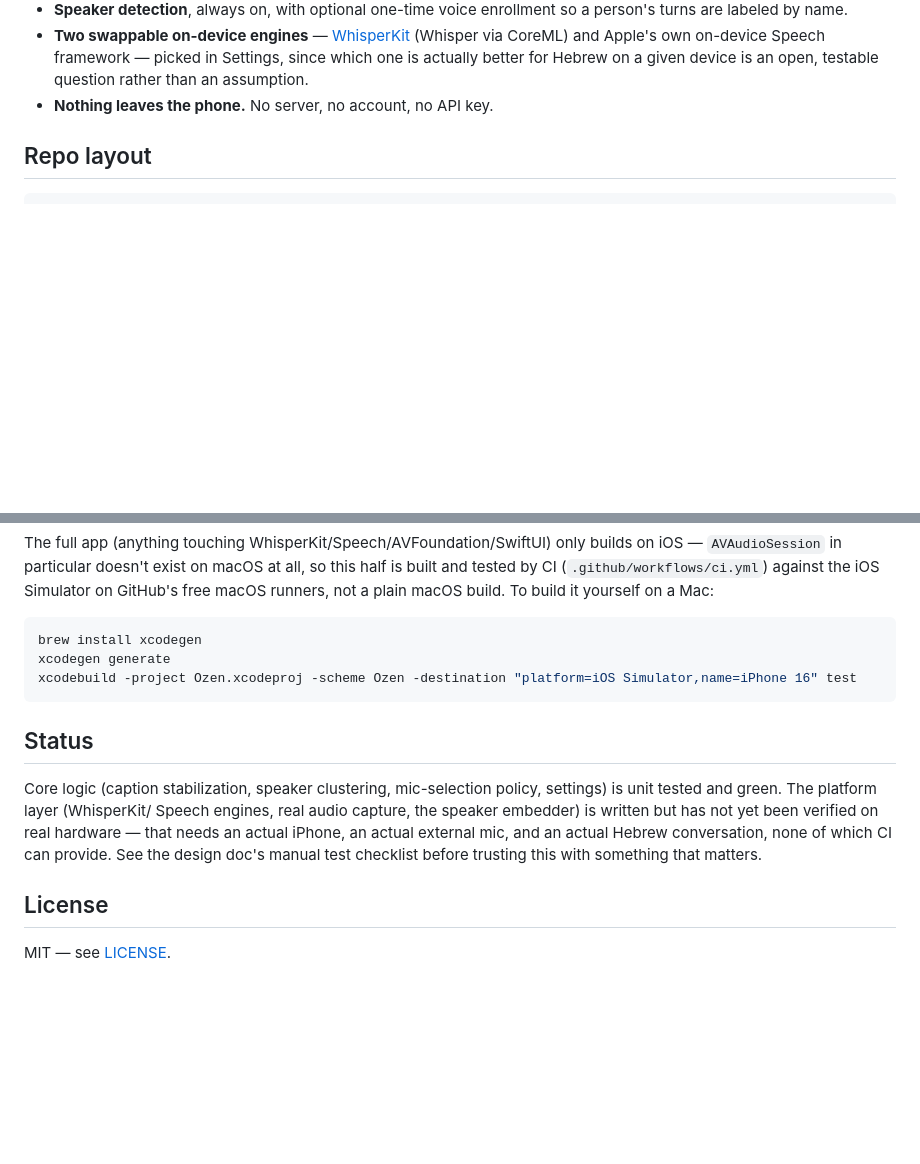
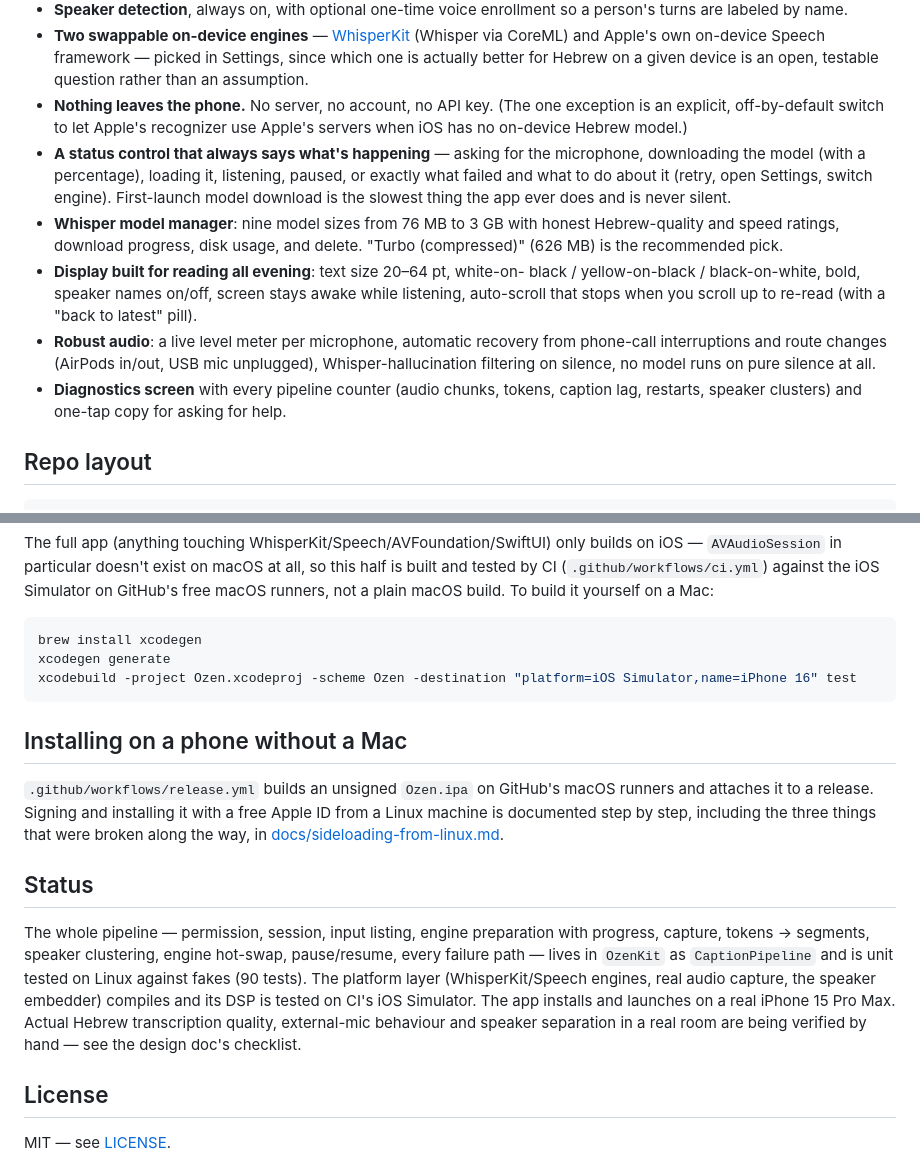
Before and after one commit to arbel-source-org/ozen, a Markdown page: README.md, 2 parts joined by grey strips. Rendered like a GitHub page; blank space fills up the shorter version.

Commit message:
Docs: feature list, real status, and the Linux sideloading path with its three fixes

````diff
--- a/README.md
+++ b/README.md
@@ -27,7 +27,28 @@ things, for Hebrew conversation, entirely on-device.
   (Whisper via CoreML) and Apple's own on-device Speech framework — picked
   in Settings, since which one is actually better for Hebrew on a given
   device is an open, testable question rather than an assumption.
-- **Nothing leaves the phone.** No server, no account, no API key.
+- **Nothing leaves the phone.** No server, no account, no API key. (The one
+  exception is an explicit, off-by-default switch to let Apple's recognizer
+  use Apple's servers when iOS has no on-device Hebrew model.)
+- **A status control that always says what's happening** — asking for the
+  microphone, downloading the model (with a percentage), loading it,
+  listening, paused, or exactly what failed and what to do about it
+  (retry, open Settings, switch engine). First-launch model download is the
+  slowest thing the app ever does and is never silent.
+- **Whisper model manager**: nine model sizes from 76 MB to 3 GB with
+  honest Hebrew-quality and speed ratings, download progress, disk usage,
+  and delete. "Turbo (compressed)" (626 MB) is the recommended pick.
+- **Display built for reading all evening**: text size 20–64 pt, white-on-
+  black / yellow-on-black / black-on-white, bold, speaker names on/off,
+  screen stays awake while listening, auto-scroll that stops when you
+  scroll up to re-read (with a "back to latest" pill).
+- **Robust audio**: a live level meter per microphone, automatic recovery
+  from phone-call interruptions and route changes (AirPods in/out, USB mic
+  unplugged), Whisper-hallucination filtering on silence, no model runs on
+  pure silence at all.
+- **Diagnostics screen** with every pipeline counter (audio chunks, tokens,
+  caption lag, restarts, speaker clusters) and one-tap copy for asking for
+  help.
 
 ## Repo layout
 
@@ -63,15 +84,25 @@ xcodegen generate
 xcodebuild -project Ozen.xcodeproj -scheme Ozen -destination "platform=iOS Simulator,name=iPhone 16" test
 ```
 
+## Installing on a phone without a Mac
+
+`.github/workflows/release.yml` builds an unsigned `Ozen.ipa` on GitHub's
+macOS runners and attaches it to a release. Signing and installing it with
+a free Apple ID from a Linux machine is documented step by step, including
+the three things that were broken along the way, in
+[docs/sideloading-from-linux.md](docs/sideloading-from-linux.md).
+
 ## Status
 
-Core logic (caption stabilization, speaker clustering, mic-selection
-policy, settings) is unit tested and green. The platform layer (WhisperKit/
-Speech engines, real audio capture, the speaker embedder) is written but
-has not yet been verified on real hardware — that needs an actual iPhone,
-an actual external mic, and an actual Hebrew conversation, none of which
-CI can provide. See the design doc's manual test checklist before trusting
-this with something that matters.
+The whole pipeline — permission, session, input listing, engine
+preparation with progress, capture, tokens → segments, speaker clustering,
+engine hot-swap, pause/resume, every failure path — lives in `OzenKit` as
+`CaptionPipeline` and is unit tested on Linux against fakes (90 tests).
+The platform layer (WhisperKit/Speech engines, real audio capture, the
+speaker embedder) compiles and its DSP is tested on CI's iOS Simulator.
+The app installs and launches on a real iPhone 15 Pro Max. Actual Hebrew
+transcription quality, external-mic behaviour and speaker separation in a
+real room are being verified by hand — see the design doc's checklist.
 
 ## License
 
````
Also changed, not shown: docs/sideloading-from-linux.md (added, +51 -0 lines).
